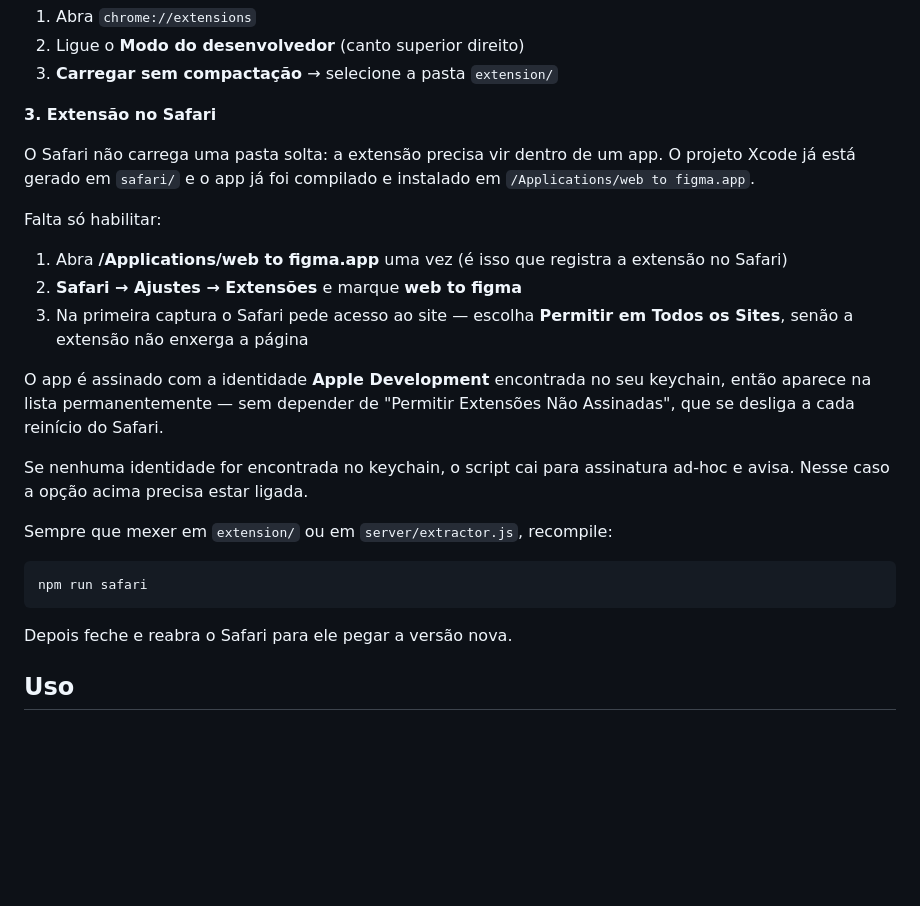
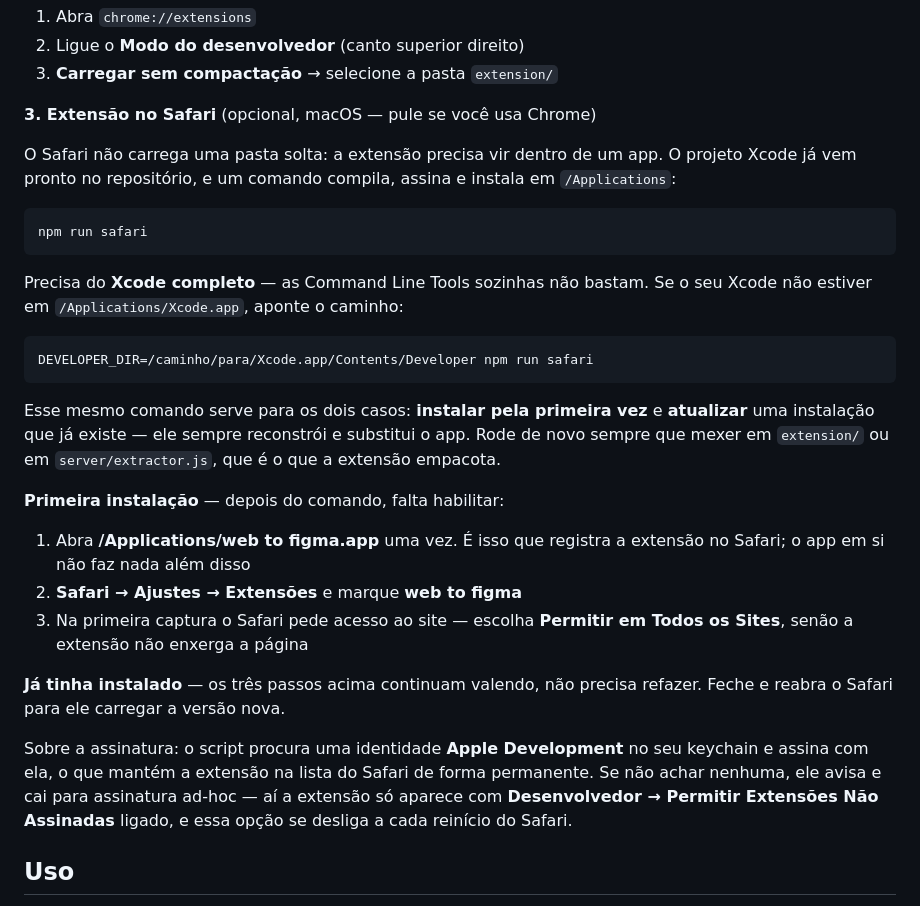
Before and after one commit to LuanVelo/web-to-figma, a Markdown page: README.md, the part around the change. GitHub-like rendering; blank space fills up the shorter version.

Commit message:
Instrucao do Safari serve para quem instala e para quem atualiza
A secao dizia que o app "ja foi compilado e instalado em /Applications" e
mandava so habilitar — verdade na maquina de quem escreveu, falso para
quem clona: o passo 1 pedia para abrir um app que nao existe.

Agora o build vem primeiro, com o requisito de Xcode completo e o
DEVELOPER_DIR para quem tem o Xcode fora do lugar padrao. `npm run safari`
aparece como o comando dos dois casos — instalar e atualizar — e os passos
de habilitar ficam marcados como exclusivos da primeira vez, com o que
fazer depois para quem ja tinha a extensao.

A secao tambem ganha "opcional, macOS" no titulo: quem usa Chrome nao
precisa dela.

Co-Authored-By: Claude Opus 5 <noreply@anthropic.com>

````diff
--- a/README.md
+++ b/README.md
@@ -35,27 +35,31 @@ Passa a aparecer em **Plugins → Development → web to figma**. É um plugin d
 2. Ligue o **Modo do desenvolvedor** (canto superior direito)
 3. **Carregar sem compactação** → selecione a pasta `extension/`
 
-**3. Extensão no Safari**
+**3. Extensão no Safari** (opcional, macOS — pule se você usa Chrome)
 
-O Safari não carrega uma pasta solta: a extensão precisa vir dentro de um app. O projeto Xcode já está gerado em `safari/` e o app já foi compilado e instalado em `/Applications/web to figma.app`.
-
-Falta só habilitar:
-
-1. Abra **/Applications/web to figma.app** uma vez (é isso que registra a extensão no Safari)
-2. **Safari → Ajustes → Extensões** e marque **web to figma**
-3. Na primeira captura o Safari pede acesso ao site — escolha **Permitir em Todos os Sites**, senão a extensão não enxerga a página
-
-O app é assinado com a identidade **Apple Development** encontrada no seu keychain, então aparece na lista permanentemente — sem depender de "Permitir Extensões Não Assinadas", que se desliga a cada reinício do Safari.
-
-Se nenhuma identidade for encontrada no keychain, o script cai para assinatura ad-hoc e avisa. Nesse caso a opção acima precisa estar ligada.
-
-Sempre que mexer em `extension/` ou em `server/extractor.js`, recompile:
+O Safari não carrega uma pasta solta: a extensão precisa vir dentro de um app. O projeto Xcode já vem pronto no repositório, e um comando compila, assina e instala em `/Applications`:
 
 ```bash
 npm run safari
 ```
 
-Depois feche e reabra o Safari para ele pegar a versão nova.
+Precisa do **Xcode completo** — as Command Line Tools sozinhas não bastam. Se o seu Xcode não estiver em `/Applications/Xcode.app`, aponte o caminho:
+
+```bash
+DEVELOPER_DIR=/caminho/para/Xcode.app/Contents/Developer npm run safari
+```
+
+Esse mesmo comando serve para os dois casos: **instalar pela primeira vez** e **atualizar** uma instalação que já existe — ele sempre reconstrói e substitui o app. Rode de novo sempre que mexer em `extension/` ou em `server/extractor.js`, que é o que a extensão empacota.
+
+**Primeira instalação** — depois do comando, falta habilitar:
+
+1. Abra **/Applications/web to figma.app** uma vez. É isso que registra a extensão no Safari; o app em si não faz nada além disso
+2. **Safari → Ajustes → Extensões** e marque **web to figma**
+3. Na primeira captura o Safari pede acesso ao site — escolha **Permitir em Todos os Sites**, senão a extensão não enxerga a página
+
+**Já tinha instalado** — os três passos acima continuam valendo, não precisa refazer. Feche e reabra o Safari para ele carregar a versão nova.
+
+Sobre a assinatura: o script procura uma identidade **Apple Development** no seu keychain e assina com ela, o que mantém a extensão na lista do Safari de forma permanente. Se não achar nenhuma, ele avisa e cai para assinatura ad-hoc — aí a extensão só aparece com **Desenvolvedor → Permitir Extensões Não Assinadas** ligado, e essa opção se desliga a cada reinício do Safari.
 
 ## Uso
 
````
